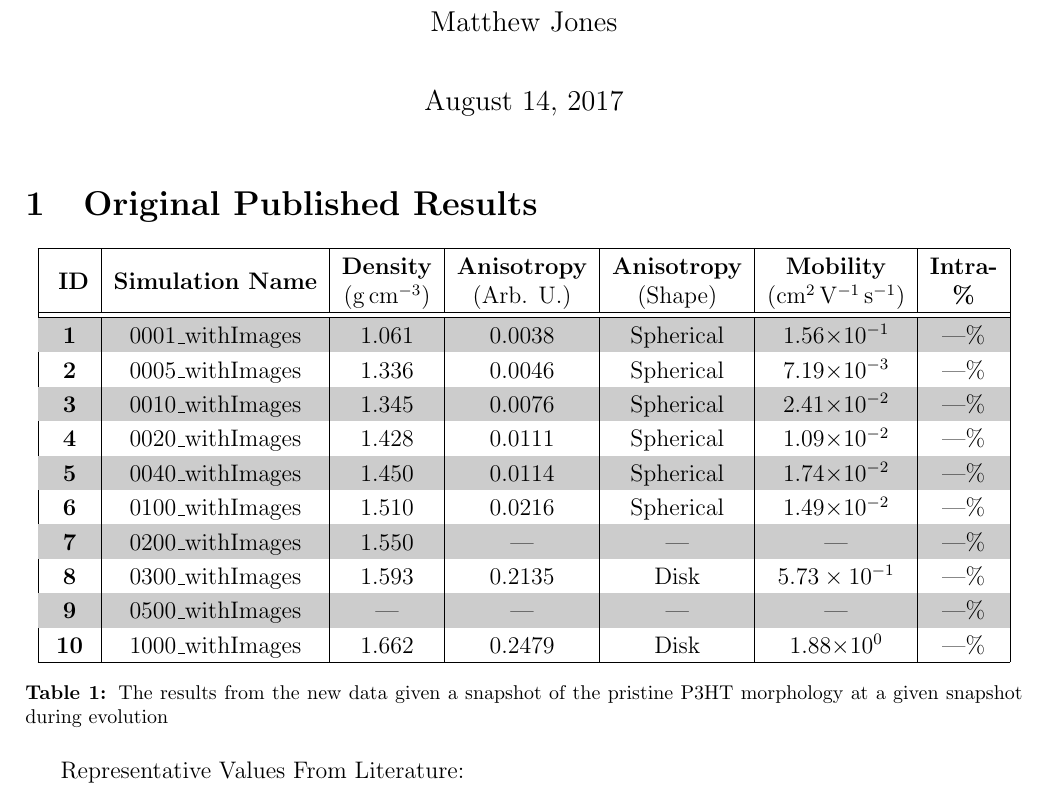
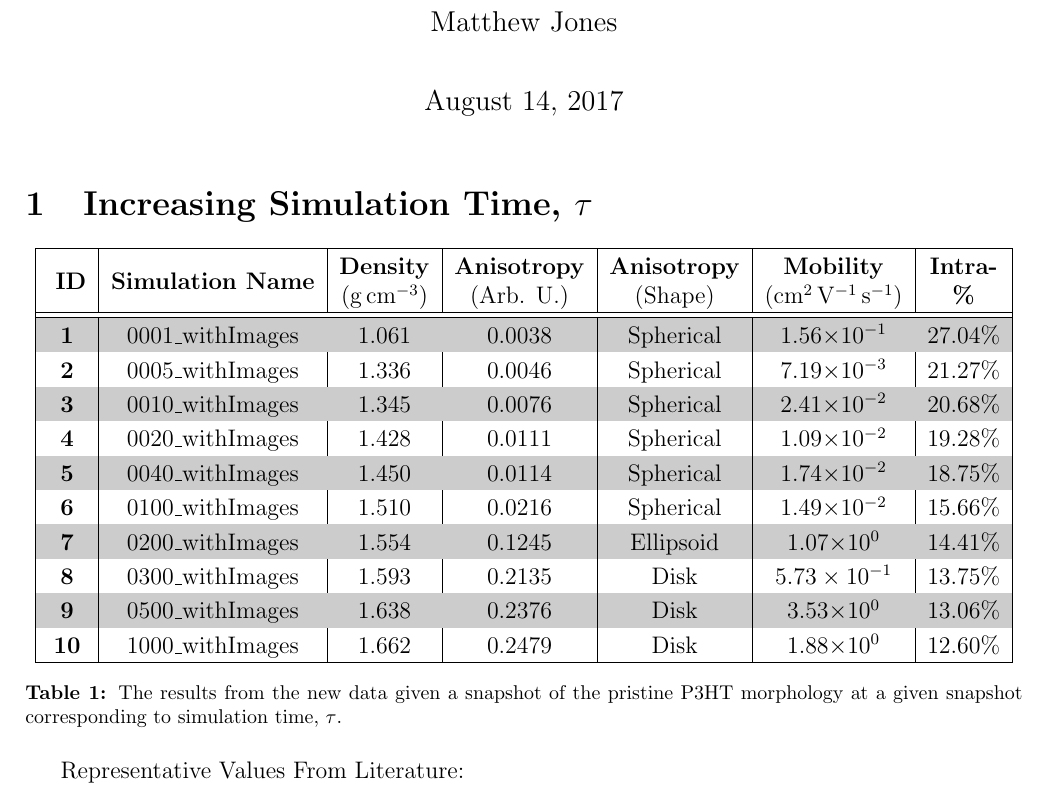
Before and after one commit to matty-jones/mattySummaries, a LaTeX document (P3HTTimeEvolution/summary.tex): part of page 1 of 7, cut so that both start at the same text. Compiled offline with pdfLaTeX.

Commit message:
Updated the P3HT time evolution summary with the missing datapoints

```diff
--- a/P3HTTimeEvolution/summary.tex
+++ b/P3HTTimeEvolution/summary.tex
@@ -38,7 +38,7 @@
 \begin{document}
 \maketitle
 
-\section{Original Published Results}
+\section{Increasing Simulation Time, $\tau$}
 
 \begin{center}
 \begin{tabular}{| c | c | c | c | c | c | c |}
@@ -47,23 +47,23 @@
 \multirow{2}{*}{\textbf{ID}}&\multirow{2}{*}{\textbf{Simulation Name}}&\textbf{Density}&\textbf{Anisotropy}&\textbf{Anisotropy}&\textbf{Mobility}&\textbf{Intra-}\\
                             &&(\SI{}{\gcm})&(Arb. U.)&(Shape)&(\SI{}{\mobunits})&\textbf{\%}\\
 \hhline{|=======|}
-\textbf{\ccg1}&\rule{0pt}{2.5ex}\ccg 0001\_withImages&\ccg 1.061&\ccg 0.0038&\ccg Spherical&\ccg1.56$\times 10^{-1}$&\ccg---\%\\
-\textbf{2}&\rule{0pt}{2.5ex}0005\_withImages&1.336&0.0046&Spherical&7.19$\times 10^{-3}$&---\%\\
-\textbf{\ccg3}&\rule{0pt}{2.5ex}\ccg 0010\_withImages&\ccg 1.345&\ccg 0.0076&\ccg Spherical&\ccg2.41$\times 10^{-2}$&\ccg---\%\\
-\textbf{4}&\rule{0pt}{2.5ex}0020\_withImages&1.428&0.0111&Spherical&1.09$\times 10^{-2}$&---\%\\
-\textbf{\ccg5}&\rule{0pt}{2.5ex}\ccg 0040\_withImages&\ccg 1.450&\ccg 0.0114&\ccg Spherical&\ccg1.74$\times 10^{-2}$&\ccg---\%\\
-\textbf{6}&\rule{0pt}{2.5ex}0100\_withImages&1.510&0.0216&Spherical&1.49$\times 10^{-2}$&---\%\\
-\textbf{\ccg7}&\rule{0pt}{2.5ex}\ccg 0200\_withImages&\ccg 1.550&\ccg ---&\ccg ---&\ccg---&\ccg---\%\\
-\textbf{8}&\rule{0pt}{2.5ex}0300\_withImages&1.593&0.2135&Disk&$5.73\times 10^{-1}$&---\%\\
-\textbf{\ccg9}&\rule{0pt}{2.5ex}\ccg 0500\_withImages&\ccg ---&\ccg ---&\ccg ---&\ccg---&\ccg---\%\\
-\textbf{10}&\rule{0pt}{2.5ex}1000\_withImages&1.662&0.2479&Disk&1.88$\times 10^{0}$&---\%\\
+\textbf{\ccg1}&\rule{0pt}{2.5ex}\ccg 0001\_withImages&\ccg 1.061&\ccg 0.0038&\ccg Spherical&\ccg1.56$\times 10^{-1}$&\ccg27.04\%\\
+\textbf{2}&\rule{0pt}{2.5ex}0005\_withImages&1.336&0.0046&Spherical&7.19$\times 10^{-3}$&21.27\%\\
+\textbf{\ccg3}&\rule{0pt}{2.5ex}\ccg 0010\_withImages&\ccg 1.345&\ccg 0.0076&\ccg Spherical&\ccg2.41$\times 10^{-2}$&\ccg20.68\%\\
+\textbf{4}&\rule{0pt}{2.5ex}0020\_withImages&1.428&0.0111&Spherical&1.09$\times 10^{-2}$&19.28\%\\
+\textbf{\ccg5}&\rule{0pt}{2.5ex}\ccg 0040\_withImages&\ccg 1.450&\ccg 0.0114&\ccg Spherical&\ccg1.74$\times 10^{-2}$&\ccg18.75\%\\
+\textbf{6}&\rule{0pt}{2.5ex}0100\_withImages&1.510&0.0216&Spherical&1.49$\times 10^{-2}$&15.66\%\\
+\textbf{\ccg7}&\rule{0pt}{2.5ex}\ccg 0200\_withImages&\ccg 1.554&\ccg 0.1245&\ccg Ellipsoid&\ccg1.07$\times 10^{0}$&\ccg14.41\%\\
+\textbf{8}&\rule{0pt}{2.5ex}0300\_withImages&1.593&0.2135&Disk&$5.73\times 10^{-1}$&13.75\%\\
+\textbf{\ccg9}&\rule{0pt}{2.5ex}\ccg 0500\_withImages&\ccg 1.638&\ccg 0.2376&\ccg Disk&\ccg3.53$\times 10^{0}$&\ccg13.06\%\\
+\textbf{10}&\rule{0pt}{2.5ex}1000\_withImages&1.662&0.2479&Disk&1.88$\times 10^{0}$&12.60\%\\
 \hhline{-------}
 \end{tabular}\label{table:mob}
-\captionof{table}{The results from the new data given a snapshot of the pristine P3HT morphology at a given snapshot during evolution}
+\captionof{table}{The results from the new data given a snapshot of the pristine P3HT morphology at a given snapshot corresponding to simulation time, $\tau$.}
 \end{center}
 
 \begin{figure}[h!]\centering
-	\includegraphics[width=0.5\textwidth]{Figures/HoleMob.pdf}
+	\includegraphics[width=\textwidth]{Figures/HoleMob.pdf}
     \caption{The mobility trend observed as a function of increasing dimensionless evolution time}
 	\label{fig:MSD}
 \end{figure}
```
Also changed, not shown: P3HTTimeEvolution/Figures/3dAnisotropy.pdf, P3HTTimeEvolution/Figures/3dHole.pdf, P3HTTimeEvolution/Figures/HoleMob.pdf, P3HTTimeEvolution/Figures/HoppingRates.pdf, 2 other files.
